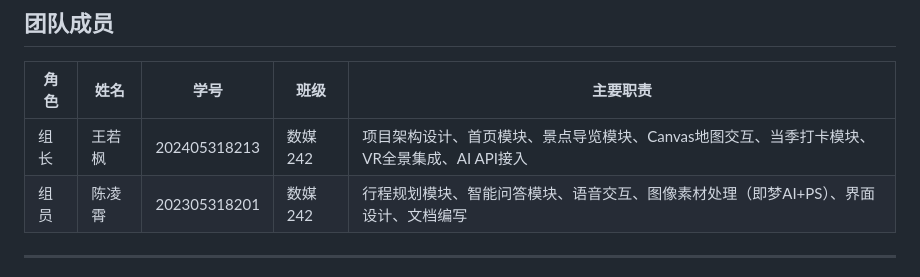
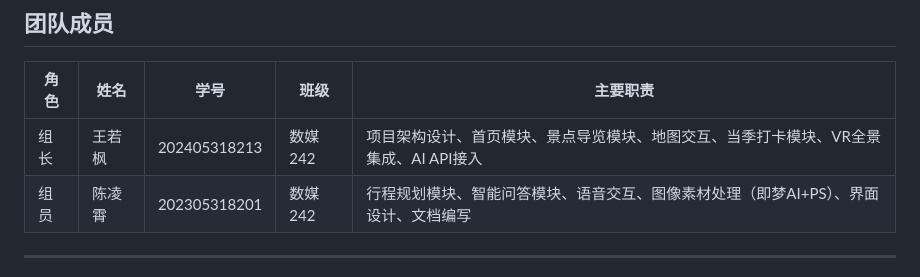
Before and after one commit to TvTort11/taizhoufuchengzhihuiwenlvxitong, a Markdown page: README.md, the part around the change. Drawn GitHub-style.

```diff
--- a/README.md
+++ b/README.md
@@ -29,7 +29,7 @@
 
 | 角色 | 姓名 | 学号 | 班级 | 主要职责 |
 |------|------|------|------|----------|
-| 组长 | 王若枫 | 202405318213 | 数媒242 | 项目架构设计、首页模块、景点导览模块、Canvas地图交互、当季打卡模块、VR全景集成、AI API接入 |
+| 组长 | 王若枫 | 202405318213 | 数媒242 | 项目架构设计、首页模块、景点导览模块、地图交互、当季打卡模块、VR全景集成、AI API接入 |
 | 组员 | 陈凌霄 | 202305318201 | 数媒242 | 行程规划模块、智能问答模块、语音交互、图像素材处理（即梦AI+PS）、界面设计、文档编写 |
 
 ---
```
